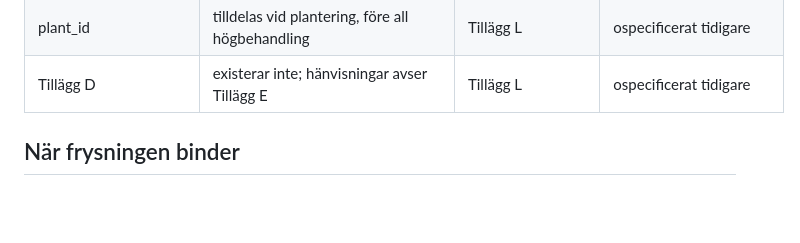
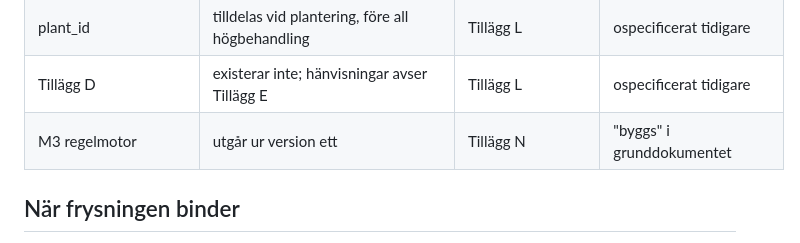
Before and after one commit to noajakubowski/maskning-matning, a Markdown page: docs/gallande-varden.md, the part around the change. GitHub-like rendering; blank space fills up the shorter version.

```diff
--- a/docs/gallande-varden.md
+++ b/docs/gallande-varden.md
@@ -46,6 +46,7 @@ här, med hänvisning till tillägget.
 | Hög 1, namn | implementationsverifiering, inte empiri; jämförelsen omfattar endast namndelar utan bindestreck, antalet uteslutna redovisas | Tillägg L och M | ospecificerat tidigare |
 | plant_id | tilldelas vid plantering, före all högbehandling | Tillägg L | ospecificerat tidigare |
 | Tillägg D | existerar inte; hänvisningar avser Tillägg E | Tillägg L | ospecificerat tidigare |
+| M3 regelmotor | utgår ur version ett | Tillägg N | "byggs" i grunddokumentet |
 
 ## När frysningen binder
 
```
Also changed, not shown: docs/byggspec.md (+5 -2 lines), docs/forhandsregistrering.md (+64 -0 lines).
